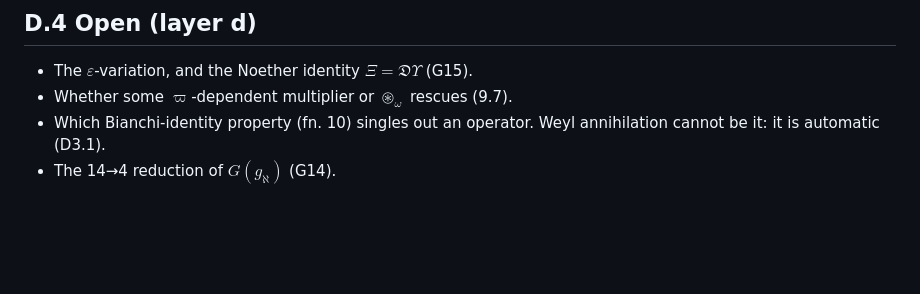
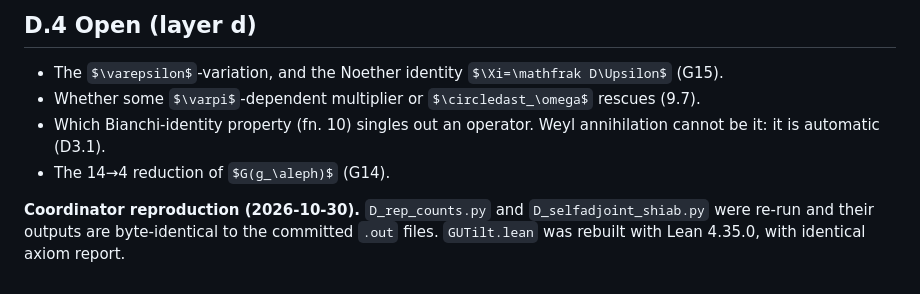
Before and after one commit to JD-Ultima/universalunifyingmath, a Markdown page: formalization/geometric-unity/D-selfadjoint-shiab.md, the part around the change. Drawn GitHub-style; some formulas as TeX source; blank space fills up the shorter version.

Commit message:
GU D: coordinator reproduction note (byte-identical reruns)

```diff
--- a/formalization/geometric-unity/D-selfadjoint-shiab.md
+++ b/formalization/geometric-unity/D-selfadjoint-shiab.md
@@ -122,3 +122,6 @@ The answer does not depend on the interpretive choices listed in D.1. Outside th
 - Whether some $\varpi$-dependent multiplier or $\circledast_\omega$ rescues (9.7).
 - Which Bianchi-identity property (fn. 10) singles out an operator. Weyl annihilation cannot be it: it is automatic (D3.1).
 - The 14→4 reduction of $G(g_\aleph)$ (G14).
+
+
+**Coordinator reproduction (2026-10-30).** `D_rep_counts.py` and `D_selfadjoint_shiab.py` were re-run and their outputs are byte-identical to the committed `.out` files. `GUTilt.lean` was rebuilt with Lean 4.35.0, with identical axiom report.
```
